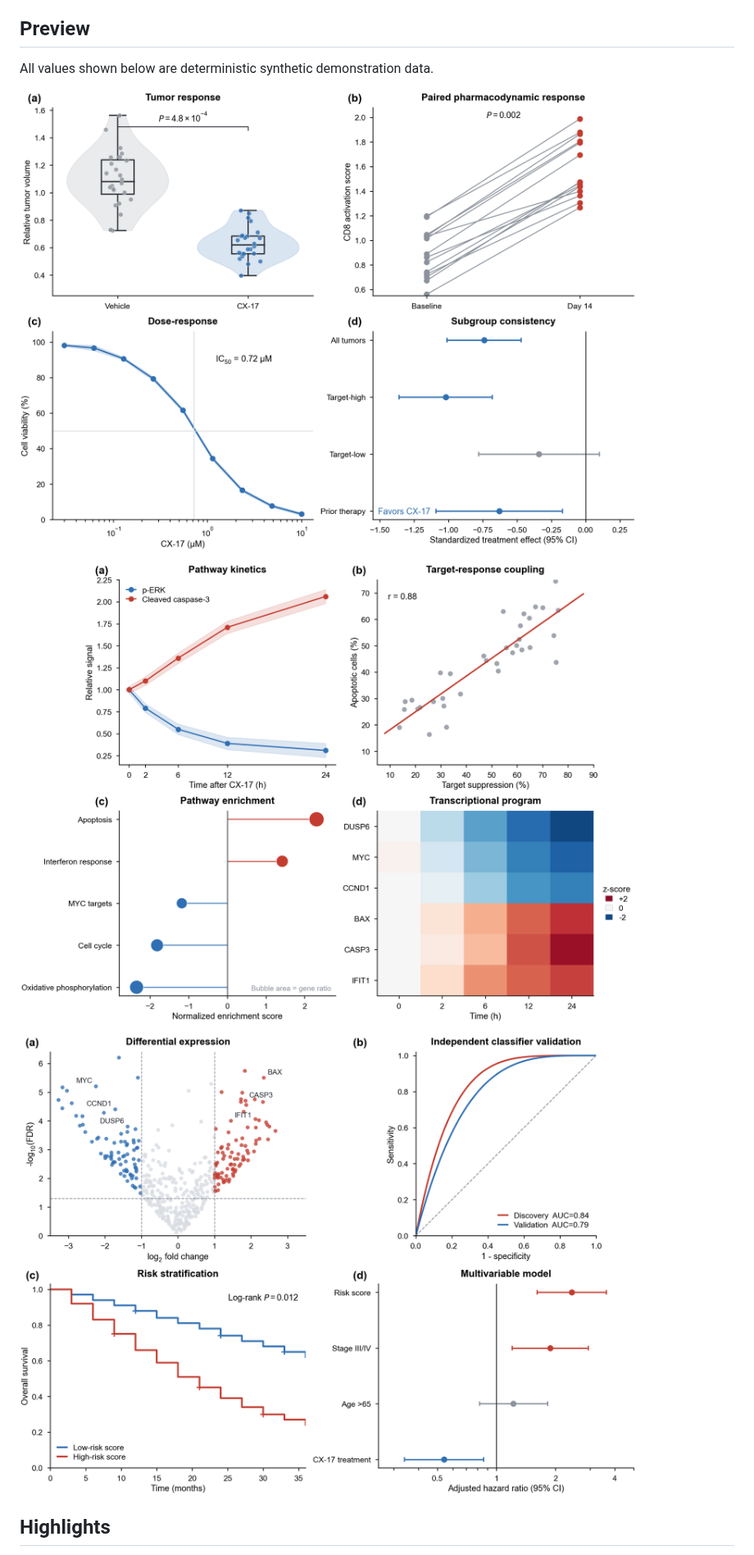
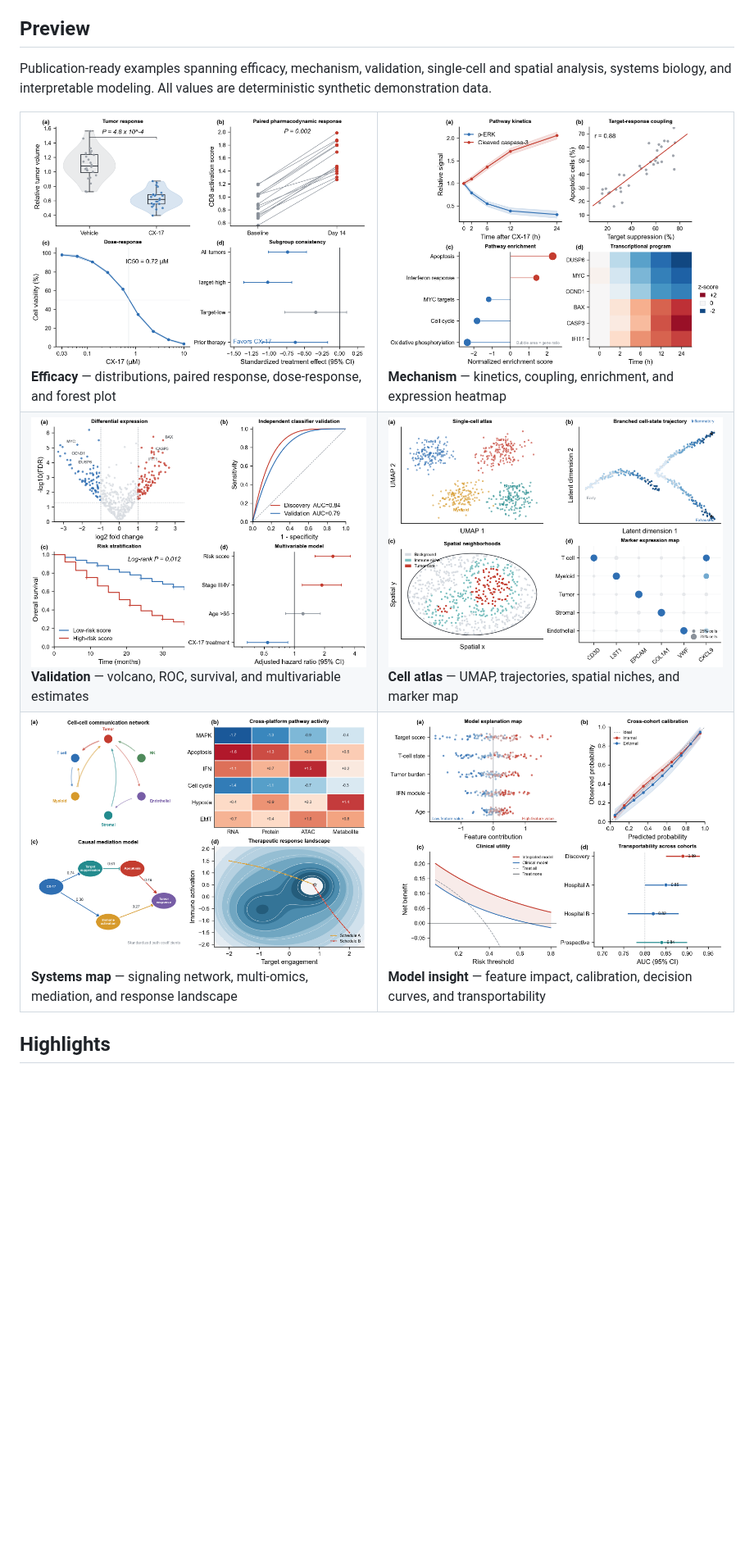
Before and after one commit to zhoy0409-debug/polish-sci-figures, a Markdown page: README.md, the part around one of its changes. Shown at 82% size. Rendered like a GitHub page; pictures changed too: demo/Fig1_Efficacy.png, demo/Fig2_Mechanism.png, demo/Fig3_Validation.png; blank space fills up the shorter version.

Commit message:
Expand scientific figure showcase

```diff
--- a/README.md
+++ b/README.md
@@ -7,13 +7,24 @@ delivering publication-grade scientific figures.
 
 ## Preview
 
-All values shown below are deterministic synthetic demonstration data.
+Publication-ready examples spanning efficacy, mechanism, validation,
+single-cell and spatial analysis, systems biology, and interpretable modeling.
+All values are deterministic synthetic demonstration data.
 
-![Efficacy figure](demo/Fig1_Efficacy.png)
-
-![Mechanism figure](demo/Fig2_Mechanism.png)
-
-![Validation figure](demo/Fig3_Validation.png)
+<table>
+  <tr>
+    <td width="50%"><img src="demo/Fig1_Efficacy.png" alt="Efficacy figure"><br><b>Efficacy</b> — distributions, paired response, dose-response, and forest plot</td>
+    <td width="50%"><img src="demo/Fig2_Mechanism.png" alt="Mechanism figure"><br><b>Mechanism</b> — kinetics, coupling, enrichment, and expression heatmap</td>
+  </tr>
+  <tr>
+    <td width="50%"><img src="demo/Fig3_Validation.png" alt="Validation figure"><br><b>Validation</b> — volcano, ROC, survival, and multivariable estimates</td>
+    <td width="50%"><img src="demo/Fig4_CellAtlas.png" alt="Single-cell and spatial figure"><br><b>Cell atlas</b> — UMAP, trajectories, spatial niches, and marker map</td>
+  </tr>
+  <tr>
+    <td width="50%"><img src="demo/Fig5_SystemsMap.png" alt="Systems biology figure"><br><b>Systems map</b> — signaling network, multi-omics, mediation, and response landscape</td>
+    <td width="50%"><img src="demo/Fig6_ModelInsight.png" alt="Interpretable modeling figure"><br><b>Model insight</b> — feature impact, calibration, decision curves, and transportability</td>
+  </tr>
+</table>
 
 ## Highlights
 
```
Also changed, not shown: other parts of README.md (+1 -1 lines), 1 other file.
